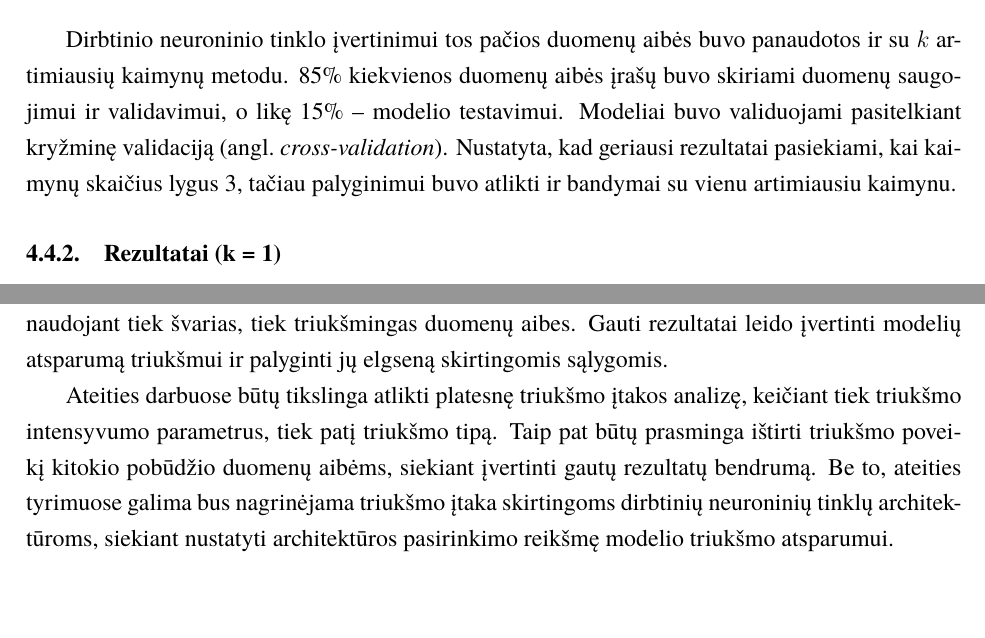
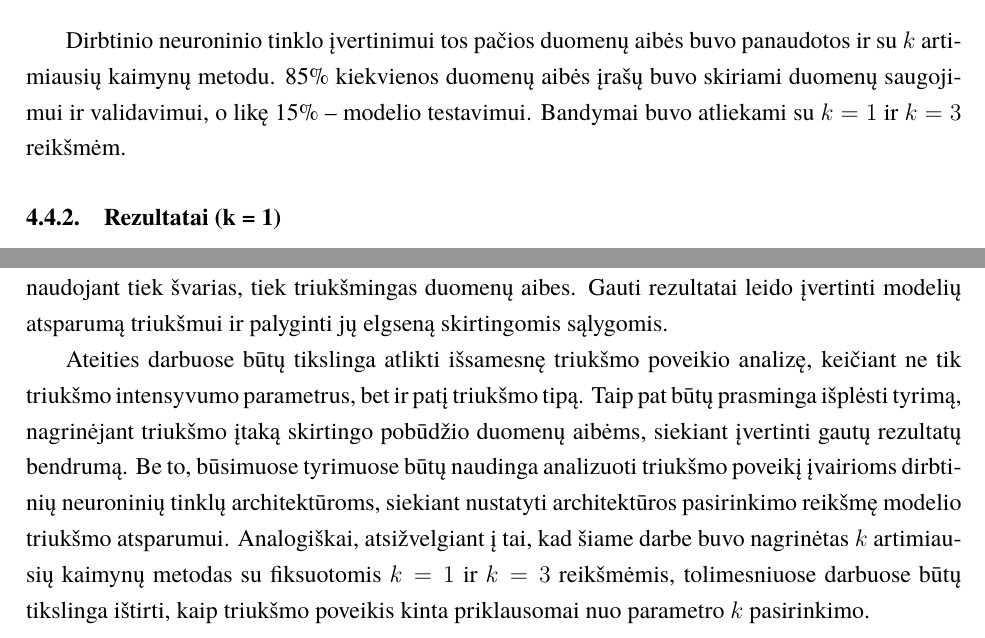
Before and after one commit to zhemepatis/VU-7-C, a LaTeX document (paper/pagrindinis.tex, which reads paper/skyriai/isvados.tex, paper/skyriai/tyrimo_dalis.tex): two parts of pages 14 and 18 of 20, joined at a grey line, cut so that both start at the same text, the shorter picture padded with empty space. Compiled offline with XeLaTeX; a missing font is replaced by an installed copy or a similar font.

Commit message:
small changes to conclusions

```diff
--- a/paper/skyriai/isvados.tex
+++ b/paper/skyriai/isvados.tex
@@ -4,4 +4,4 @@
 
     Be literatūros apžvalgos, darbe buvo atlikti tyrimai, kurių metu buvo sukurti ir pritaikyti dirbtinio neuroninio tinklo bei $k$ artimiausių kaimynų metodo modeliai. Tyrimų metu buvo analizuojama šių modelių tikslumo priklausomybė nuo mokymo duomenų aibės dydžio ir triukšmo lygio, naudojant tiek švarias, tiek triukšmingas duomenų aibes. Gauti rezultatai leido įvertinti modelių atsparumą triukšmui ir palyginti jų elgseną skirtingomis sąlygomis.
 
-    Ateities darbuose būtų tikslinga atlikti platesnę triukšmo įtakos analizę, keičiant tiek triukšmo intensyvumo parametrus, tiek patį triukšmo tipą. Taip pat būtų prasminga ištirti triukšmo poveikį kitokio pobūdžio duomenų aibėms, siekiant įvertinti gautų rezultatų bendrumą. Be to, ateities tyrimuose galima bus nagrinėjama triukšmo įtaka skirtingoms dirbtinių neuroninių tinklų architektūroms, siekiant nustatyti architektūros pasirinkimo reikšmę modelio triukšmo atsparumui.
+    Ateities darbuose būtų tikslinga atlikti išsamesnę triukšmo poveikio analizę, keičiant ne tik triukšmo intensyvumo parametrus, bet ir patį triukšmo tipą. Taip pat būtų prasminga išplėsti tyrimą, nagrinėjant triukšmo įtaką skirtingo pobūdžio duomenų aibėms, siekiant įvertinti gautų rezultatų bendrumą. Be to, būsimuose tyrimuose būtų naudinga analizuoti triukšmo poveikį įvairioms dirbtinių neuroninių tinklų architektūroms, siekiant nustatyti architektūros pasirinkimo reikšmę modelio triukšmo atsparumui. Analogiškai, atsižvelgiant į tai, kad šiame darbe buvo nagrinėtas $k$ artimiausių kaimynų metodas su fiksuotomis $k = 1$ ir $k = 3$ reikšmėmis, tolimesniuose darbuose būtų tikslinga ištirti, kaip triukšmo poveikis kinta priklausomai nuo parametro $k$ pasirinkimo.
--- a/paper/skyriai/tyrimo_dalis.tex
+++ b/paper/skyriai/tyrimo_dalis.tex
@@ -65,7 +65,7 @@
 
         \subsubsection{Modeliai}
 
-            Dirbtinio neuroninio tinklo įvertinimui tos pačios duomenų aibės buvo panaudotos ir su $k$ artimiausių kaimynų metodu. 85\% kiekvienos duomenų aibės įrašų buvo skiriami duomenų saugojimui ir validavimui, o likę 15\% -- modelio testavimui. Modeliai buvo validuojami pasitelkiant kryžminę validaciją (angl.~\textit{cross-validation}). Nustatyta, kad geriausi rezultatai pasiekiami, kai kaimynų skaičius lygus 3, tačiau palyginimui buvo atlikti ir bandymai su vienu artimiausiu kaimynu.
+            Dirbtinio neuroninio tinklo įvertinimui tos pačios duomenų aibės buvo panaudotos ir su $k$ artimiausių kaimynų metodu. 85\% kiekvienos duomenų aibės įrašų buvo skiriami duomenų saugojimui ir validavimui, o likę 15\% -- modelio testavimui. Bandymai buvo atliekami su $k = 1$ ir $k = 3$ reikšmėm.
 
         \subsubsection{Rezultatai (k = 1)}
 
```
